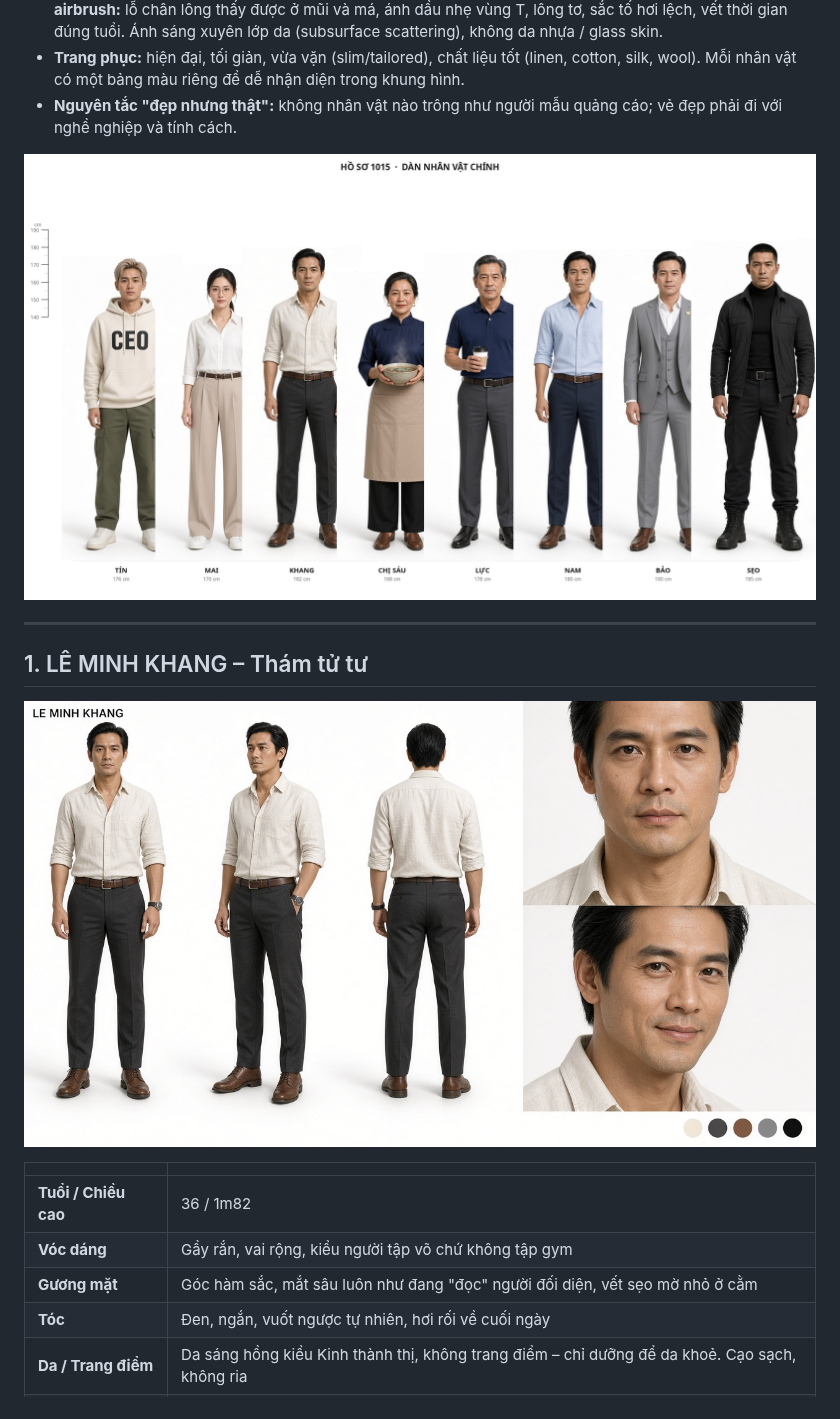
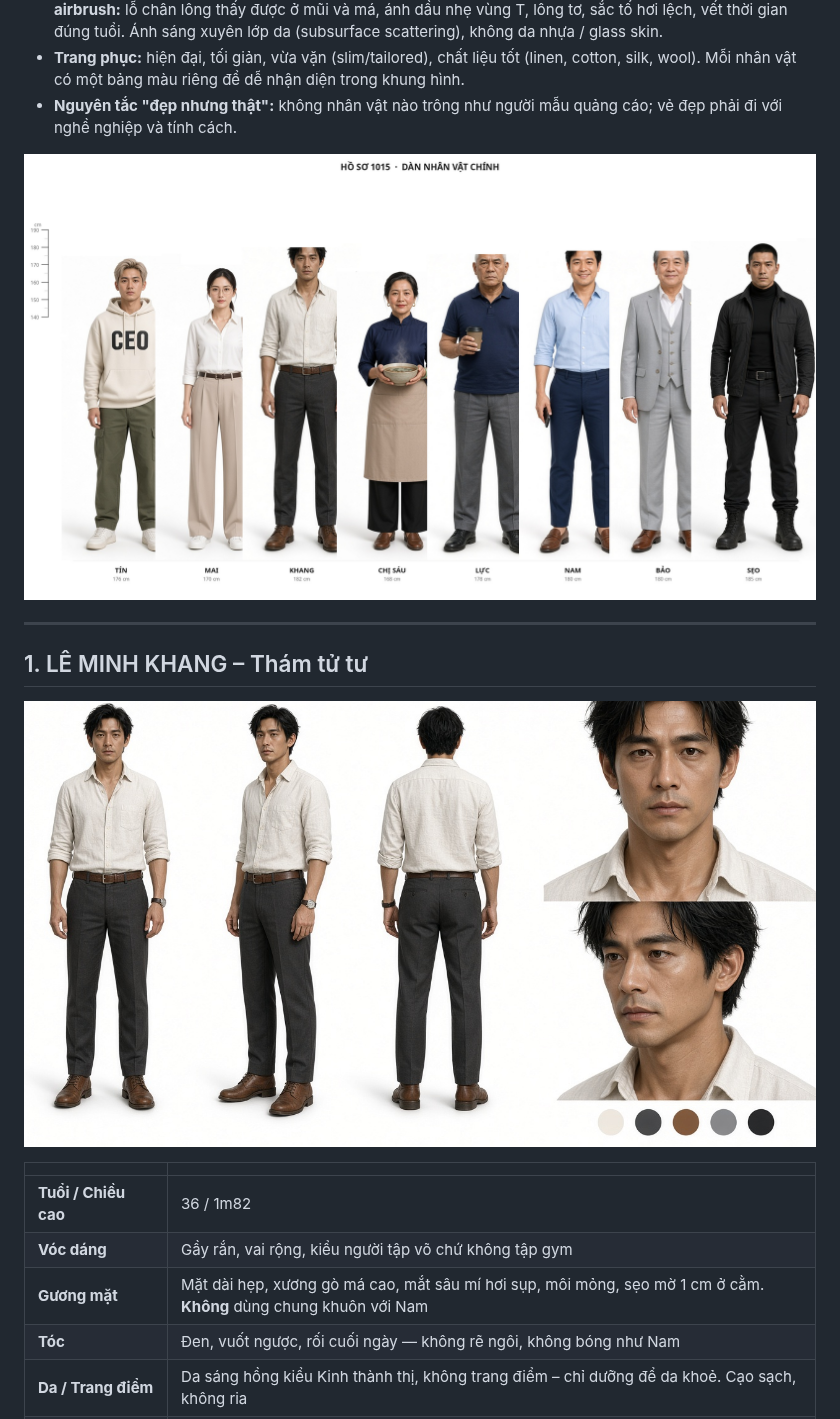
Before and after one commit to lyminhnhutlmn-dotcom/1015, a Markdown page: character-sheet/character-sheet.md, the part around one of its changes. Drawn GitHub-style; pictures changed too: character-sheet/character-lineup.jpg, character-sheet/character-sheet-khang.jpg.

```diff
--- a/character-sheet/character-sheet.md
+++ b/character-sheet/character-sheet.md
@@ -20,8 +20,8 @@ Thiết kế tạo hình nhân vật. Bối cảnh Sài Gòn 2026, phong cách h
 |---|---|
 | **Tuổi / Chiều cao** | 36 / 1m82 |
 | **Vóc dáng** | Gầy rắn, vai rộng, kiểu người tập võ chứ không tập gym |
-| **Gương mặt** | Góc hàm sắc, mắt sâu luôn như đang "đọc" người đối diện, vết sẹo mờ nhỏ ở cằm |
-| **Tóc** | Đen, ngắn, vuốt ngược tự nhiên, hơi rối về cuối ngày |
+| **Gương mặt** | Mặt dài hẹp, xương gò má cao, mắt sâu mí hơi sụp, môi mỏng, sẹo mờ 1 cm ở cằm. **Không** dùng chung khuôn với Nam |
+| **Tóc** | Đen, vuốt ngược, rối cuối ngày — không rẽ ngôi, không bóng như Nam |
 | **Da / Trang điểm** | Da sáng hồng kiểu Kinh thành thị, không trang điểm – chỉ dưỡng để da khoẻ. Cạo sạch, không ria |
 | **Trang phục chủ đạo** | Sơ mi linen màu ngà xắn tay đến khuỷu, quần âu xám than ống đứng, thắt lưng da nâu, boots da nâu, đồng hồ thép tối giản |
 | **Biến thể** | Đêm gala: vest đen mượn, hơi rộng vai. Hành động: cùng bộ nhưng rách, ướt, dính bột chữa cháy |
```
Also changed, not shown: other parts of character-sheet/character-sheet.md (+6 -6 lines), character-sheet/character-sheet-bao.jpg, character-sheet/character-sheet-luc.jpg, character-sheet/character-sheet-nam.jpg.
